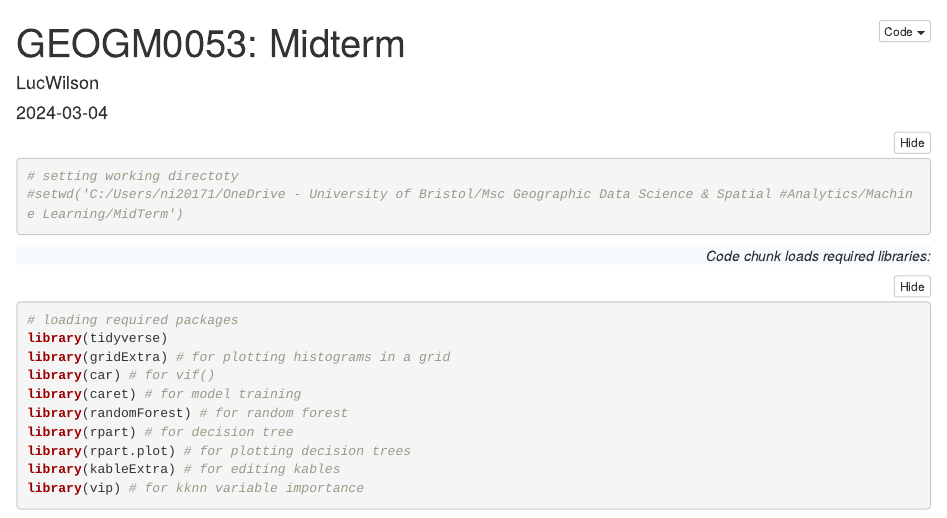
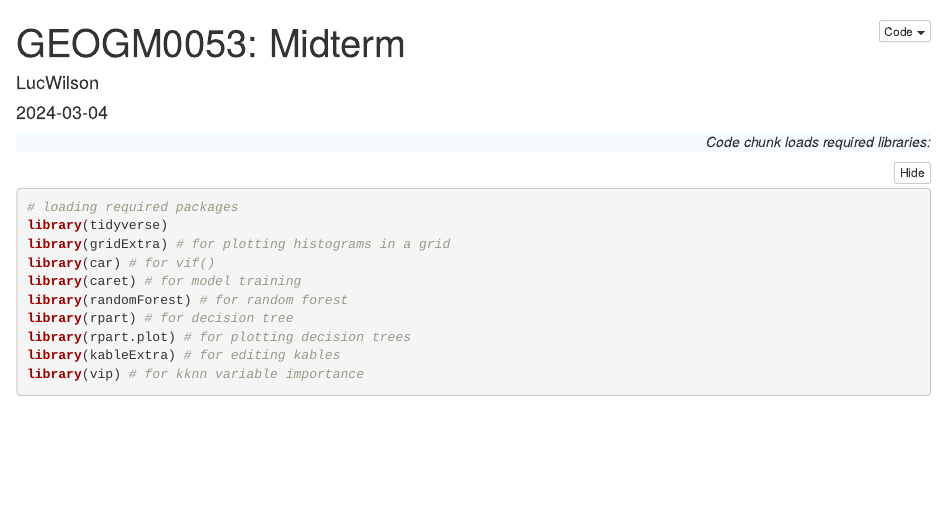
Before and after one commit to Luc-Wilson/Machine-Learning-Problem-Solving, an R Markdown document (Answers.Rmd): the page in a window 1100 px wide, from its top. Rendered offline with R 4.5, knitr and Pandoc, with nearby package versions; folded parts are opened; some code elsewhere in the file could not run offline.

Commit message:
Update Answers.Rmd

````diff
--- a/Answers.Rmd
+++ b/Answers.Rmd
@@ -9,11 +9,6 @@ output:
 
 ```{r setup, include=FALSE}
 knitr::opts_chunk$set(echo = TRUE)
-```
-
-```{r}
-# setting working directoty
-#setwd('C:/Users/ni20171/OneDrive - University of Bristol/Msc Geographic Data Science & Spatial #Analytics/Machine Learning/MidTerm')
 ```
 
 <p class='text-right' style='background-color: #f5fbff'>*Code chunk loads required libraries:*</p>
````
